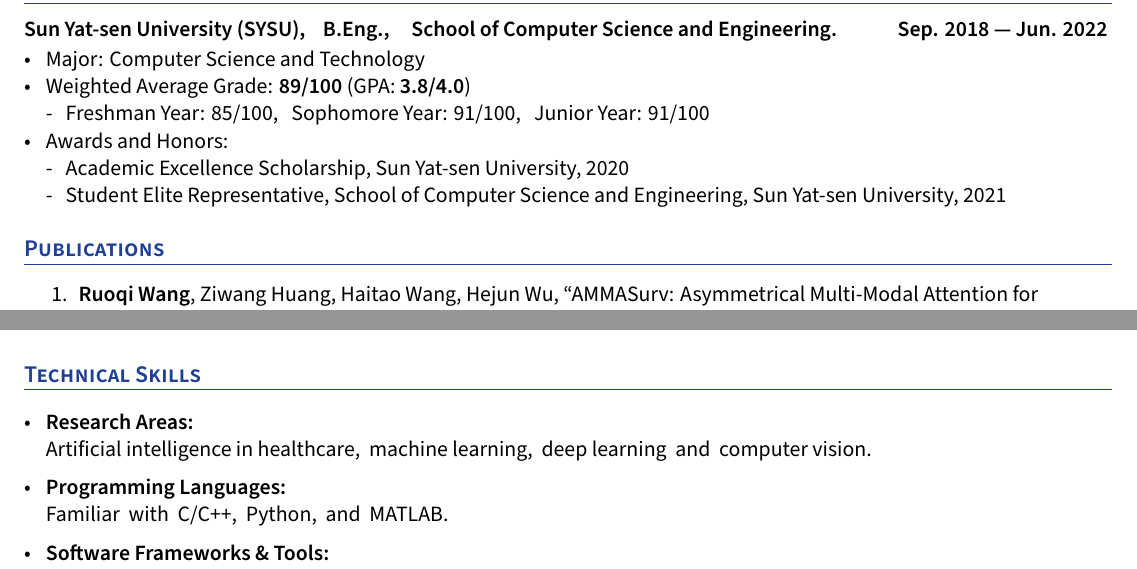
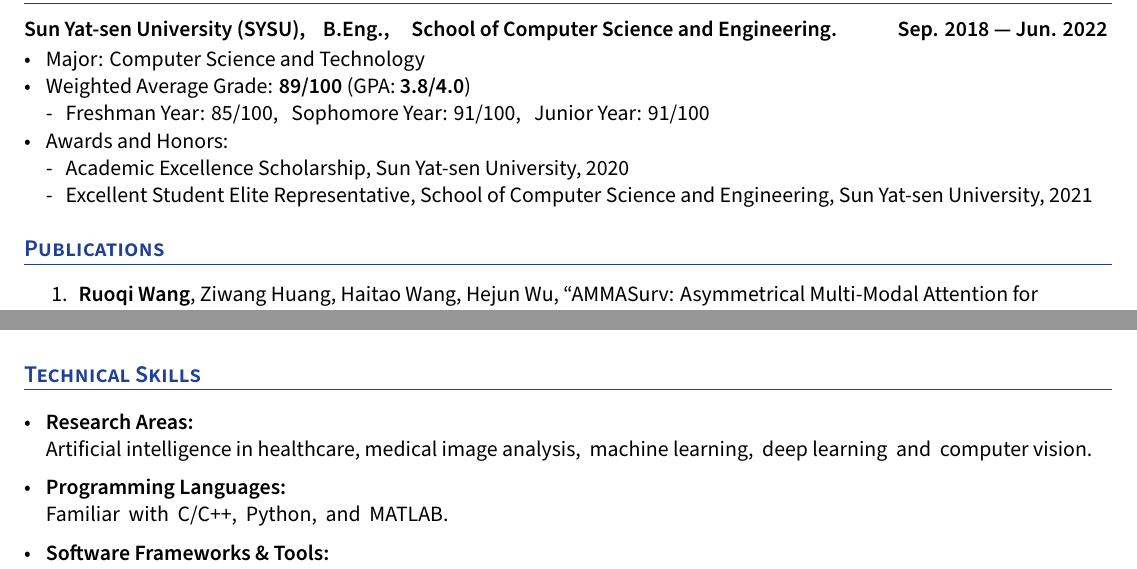
Before and after one commit to wang-rq/wang-rq.github.io, a LaTeX CV (files/cv.tex): two parts of pages 1 and 2 of 2, joined at a grey line, cut so that both start at the same text. Compiled offline with XeLaTeX.

Commit message:
Add files via upload

```diff
--- a/files/cv.tex
+++ b/files/cv.tex
@@ -181,7 +181,7 @@
 		 - \space \space Freshman Year: 85/100, \space \space Sophomore Year: 91/100, \space \space Junior Year: 91/100
 		\item Awards and Honors: \\
 		 - \space \space Academic Excellence Scholarship, Sun Yat-sen University, 2020\\
-		- \space \space Student Elite Representative, School of Computer Science and Engineering, Sun Yat-sen University, 2021\\
+		- \space \space Excellent Student Elite Representative, School of Computer Science and Engineering, Sun Yat-sen University, 2021\\
 
 
     \end{zitemize}
@@ -302,7 +302,7 @@
 \section{\large \textbf{Technical Skills}}
 \begin{zitemize}
 \item \textbf{Research Areas:} \\
-			Artificial intelligence in healthcare, \space machine learning, \space deep learning \space and \space computer vision.
+			Artificial intelligence in healthcare,\space medical image analysis, \space machine learning, \space deep learning \space and \space computer vision.
 
 \vspace{0.2cm}
 
```
Also changed, not shown: files/cv.pdf.
